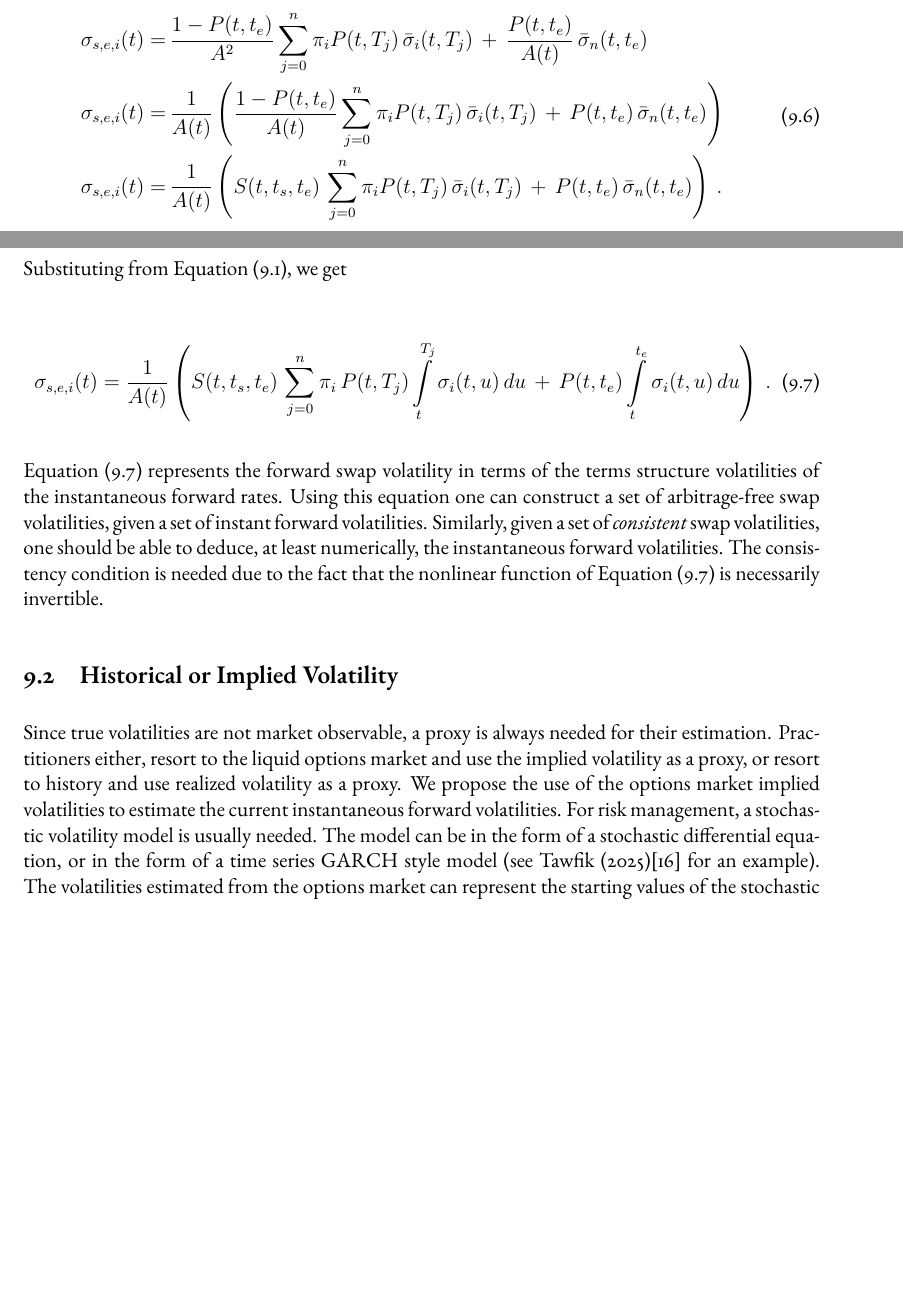
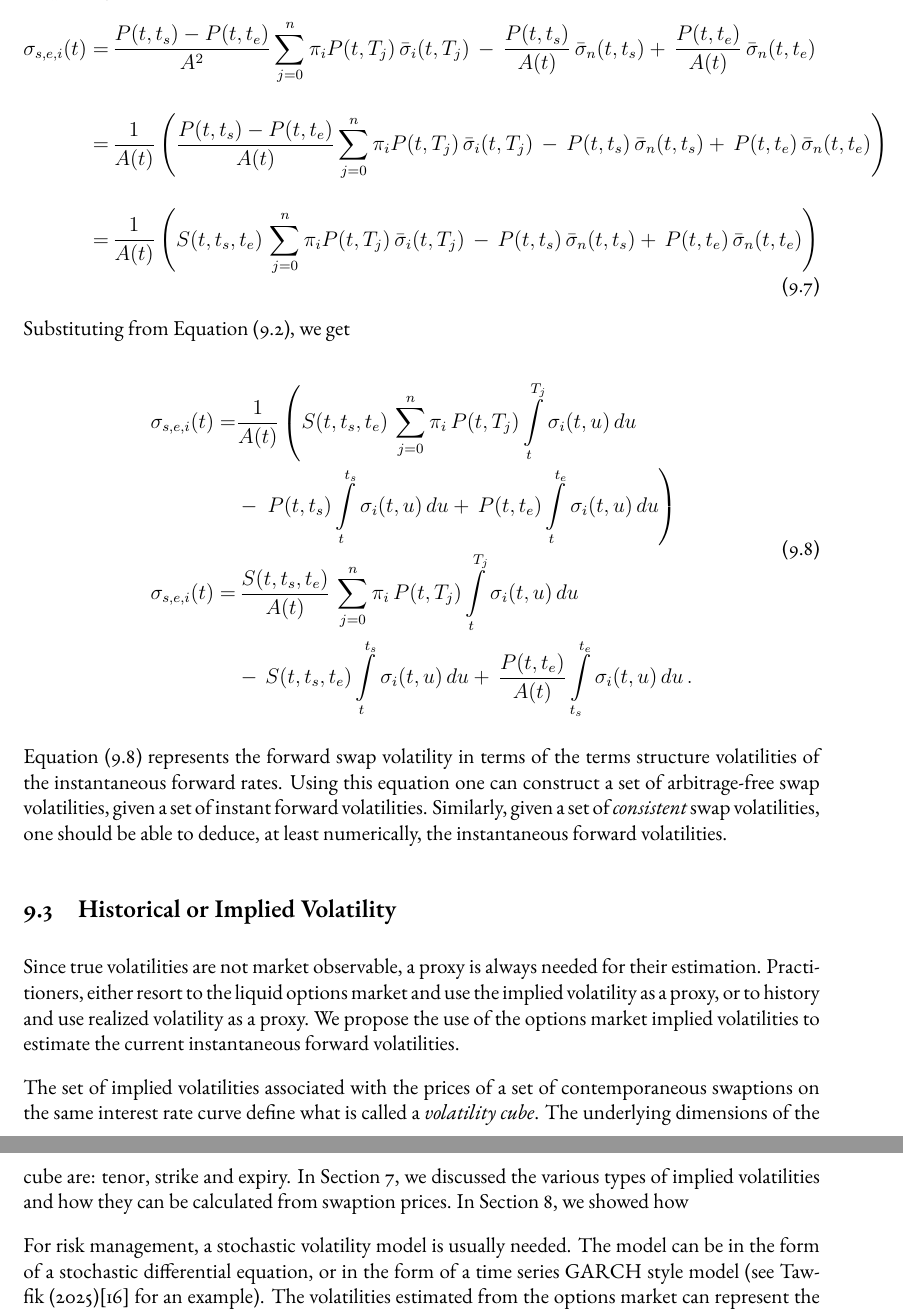
Before and after one commit to mstawfik/SABR-Simulation, a LaTeX document (sabr_sim.tex): two parts of pages 10 and 11 of 16 before the commit and two parts of pages 11 and 12 of 17 after it, joined at a grey line, cut so that both start at the same text, the shorter picture padded with empty space. Compiled offline with pdfLaTeX.

Commit message:
Fixed an equation.

```diff
--- a/sabr_sim.tex
+++ b/sabr_sim.tex
@@ -714,16 +725,24 @@ dS(t,t_s,t_e)=\mu(t)\,dt\,+\,\sigma_{s,e,i}(t)\,dW_i(t)\,.
 Employing Ito's lemma, we have, for $t\le t_s$
 \beqn
 \begin{aligned}
-\sigma_{s,e,i}(t)=&\,\frac{1-P(t,t_e)}{A^2}\sum_{j=0}^n\pi_i P(t,T_j)\,\bar{\sigma}_i(t,T_j)\,+\,\frac{P(t,t_e)}{A(t)}\,\bar{\sigma}_n(t,t_e)\\
-\sigma_{s,e,i}(t)=&\,\frac{1}{A(t)}\left(\frac{1-P(t,t_e)}{A(t)}\sum_{j=0}^n\pi_i P(t,T_j)\,\bar{\sigma}_i(t,T_j)\,+\,P(t,t_e)\,\bar{\sigma}_n(t,t_e)\right)\\
-\sigma_{s,e,i}(t)=&\,\frac{1}{A(t)}\left(S(t,t_s,t_e)\,\sum_{j=0}^n\pi_i P(t,T_j)\,\bar{\sigma}_i(t,T_j)\,+\,P(t,t_e)\,\bar{\sigma}_n(t,t_e)\right)\,.
+\sigma_{s,e,i}(t)=&\,\frac{P(t,t_s)-P(t,t_e)}{A^2}\sum_{j=0}^n\pi_i P(t,T_j)\,\bar{\sigma}_i(t,T_j)\,
+-\,\frac{P(t,t_s)}{A(t)}\,\bar{\sigma}_n(t,t_s)+\,\frac{P(t,t_e)}{A(t)}\,\bar{\sigma}_n(t,t_e)\\[12.5pt]
+=&\,\frac{1}{A(t)}\left(\frac{P(t,t_s)-P(t,t_e)}{A(t)}\sum_{j=0}^n\pi_i P(t,T_j)\,\bar{\sigma}_i(t,T_j)\,
+-\,P(t,t_s)\,\bar{\sigma}_n(t,t_s)+\,P(t,t_e)\,\bar{\sigma}_n(t,t_e)\right)\\[12.5pt]
+=&\,\frac{1}{A(t)}\left(S(t,t_s,t_e)\,\sum_{j=0}^n\pi_i P(t,T_j)\,\bar{\sigma}_i(t,T_j)\,
+-\,P(t,t_s)\,\bar{\sigma}_n(t,t_s)+\,P(t,t_e)\,\bar{\sigma}_n(t,t_e)\right)
 \end{aligned}
 \eeqn
 
 Substituting from Equation~\eqref{eq:forwards}, we get
 
 \beqn\label{eq:fsvol}
-\sigma_{s,e,i}(t)=\frac{1}{A(t)}\left(S(t,t_s,t_e)\,\sum_{j=0}^n\pi_i\, P(t,T_j)\int_t^{T_j}\sigma_i(t,u)\,du\,+\,P(t,t_e)\int_t^{t_e}\sigma_i(t,u)\,du\right)\,.
+\begin{aligned}
+\sigma_{s,e,i}(t)=&\frac{1}{A(t)}\left(S(t,t_s,t_e)\,\sum_{j=0}^n\pi_i\, P(t,T_j)\int_t^{T_j}\sigma_i(t,u)\, du\right.\\
+&-\left.\,P(t,t_s)\int_t^{t_s}\sigma_i(t,u)\,du+\,P(t,t_e)\int_t^{t_e}\sigma_i(t,u)\,du\right)\\
+\sigma_{s,e,i}(t)=&\,\frac{S(t,t_s,t_e)}{A(t)}\,\sum_{j=0}^n\pi_i\, P(t,T_j)\int_t^{T_j}\sigma_i(t,u)\, du\\
+&-\,S(t,t_s,t_e)\int_t^{t_s}\sigma_i(t,u)\,du+\,\frac{P(t,t_e)}{A(t)}\int_{t_s}^{t_e}\sigma_i(t,u)\,du\,.
+\end{aligned}
 \eeqn
 
 Equation~\eqref{eq:fsvol} represents the forward swap volatility in terms of the terms
@@ -733,16 +752,24 @@ given a set of instant forward volatilities.
 Similarly, given a set of {\em consistent} swap volatilities, one should be able to deduce,
 at least numerically, the
 instantaneous forward volatilities.
-The consistency condition is needed due to the fact that the nonlinear function of Equation~\eqref{eq:fsvol}
-is necessarily invertible.
+
+
 
 \subsection{Historical or Implied Volatility}
 Since true volatilities are not market observable,
 a proxy is always needed for their estimation.
-Practitioners either, resort to the liquid options market and use the implied volatility as a proxy,
-or resort to history and use realized volatility as a proxy.
+Practitioners, either resort to the liquid options market and use the implied volatility as a proxy,
+or to history and use realized volatility as a proxy.
 We propose the use of the options market implied volatilities to estimate the current
 instantaneous forward volatilities.
+
+The set of implied volatilities associated with the prices of a set of contemporaneous swaptions on the
+same interest rate curve define what is called a {\em volatility cube}.
+The underlying dimensions of the cube are: tenor, strike and expiry.
+In Section~\ref{sec:ivol}, we discussed the various types of implied volatilities
+and how they can be calculated from swaption prices.
+In Section~\ref{sec:asym}, we showed how
+
 For risk management, a stochastic volatility model is usually needed.
 The model can be in the form of a stochastic differential equation, or in the
 form of a time series GARCH style model (see Tawfik (2025)\cite{T} for an example).
```
Also changed, not shown: sabr_sim.pdf, sabr_sim.tex (29 more changed lines).
